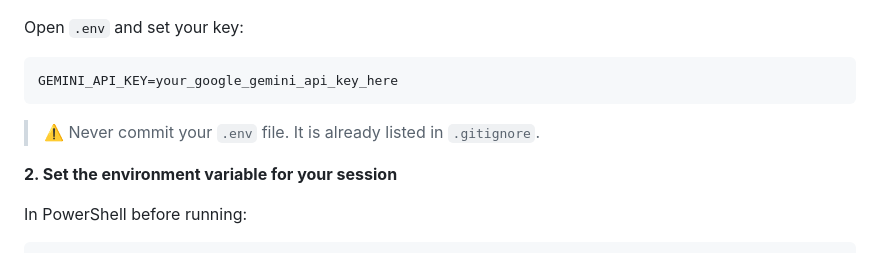
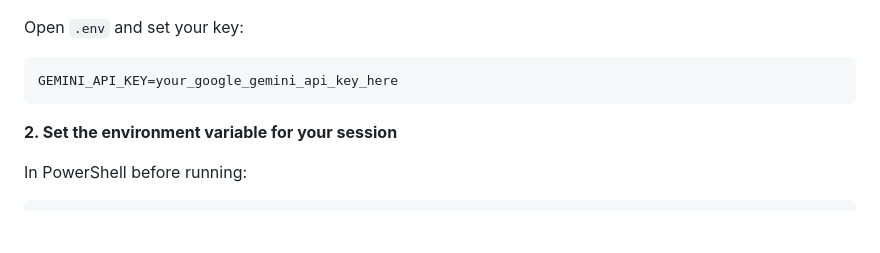
Before and after one commit to TaseenAriq06/WinDiag-AI-Agent, a Markdown page: README.md, the part around the change. GitHub-like rendering; blank space fills up the shorter version.

````diff
--- a/README.md
+++ b/README.md
@@ -180,7 +180,6 @@ Open `.env` and set your key:
 GEMINI_API_KEY=your_google_gemini_api_key_here
 ```
 
-> ⚠️ Never commit your `.env` file. It is already listed in `.gitignore`.
 
 **2. Set the environment variable for your session**
 
````
